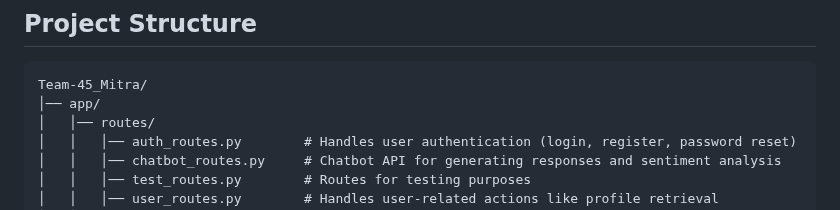
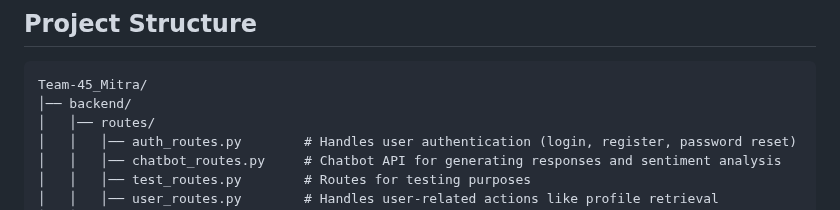
Before and after one commit to smitngandhi/Team-45_Mitra, a Markdown page: README.md, the part around the change. Rendered like a GitHub page.

````diff
--- a/README.md
+++ b/README.md
@@ -13,7 +13,7 @@
 ## Project Structure
 ```
 Team-45_Mitra/
-│── app/
+│── backend/
 │   │── routes/
 │   │   │── auth_routes.py        # Handles user authentication (login, register, password reset)
 │   │   │── chatbot_routes.py     # Chatbot API for generating responses and sentiment analysis
````
